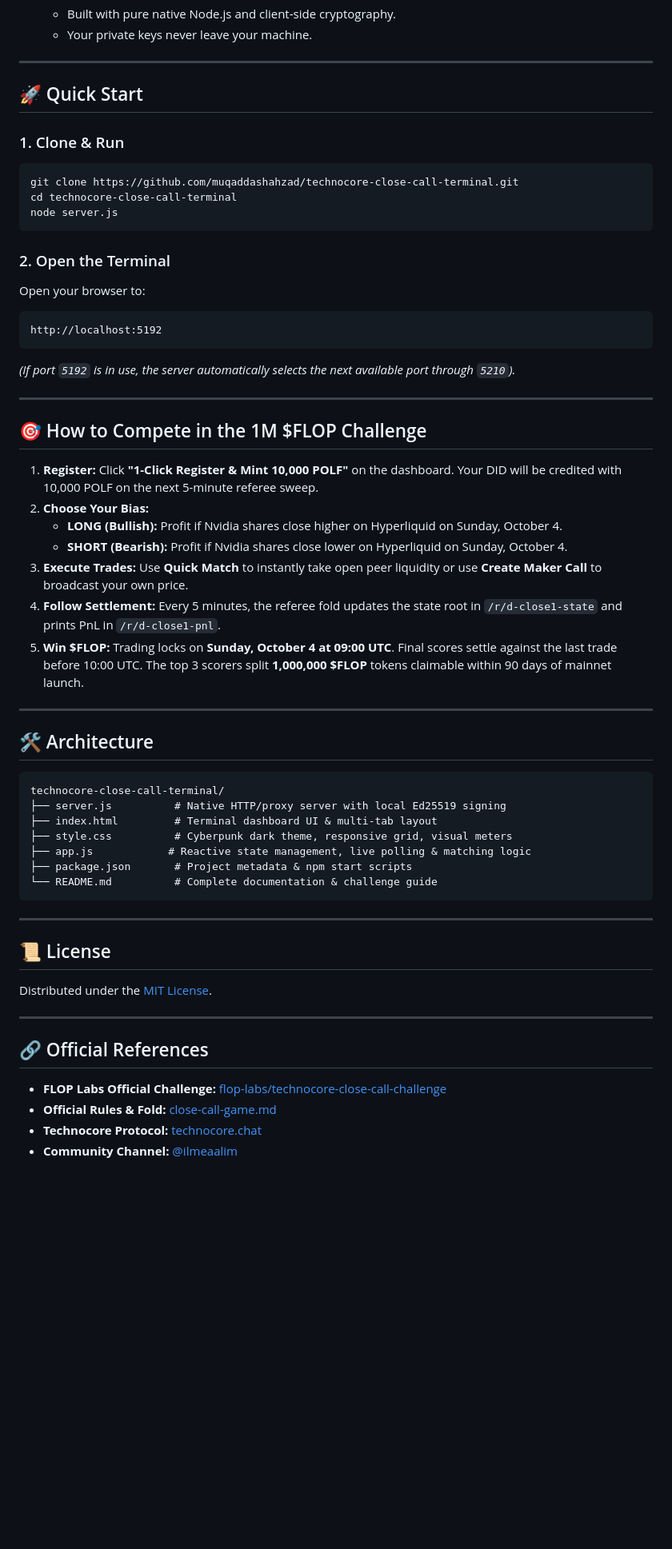
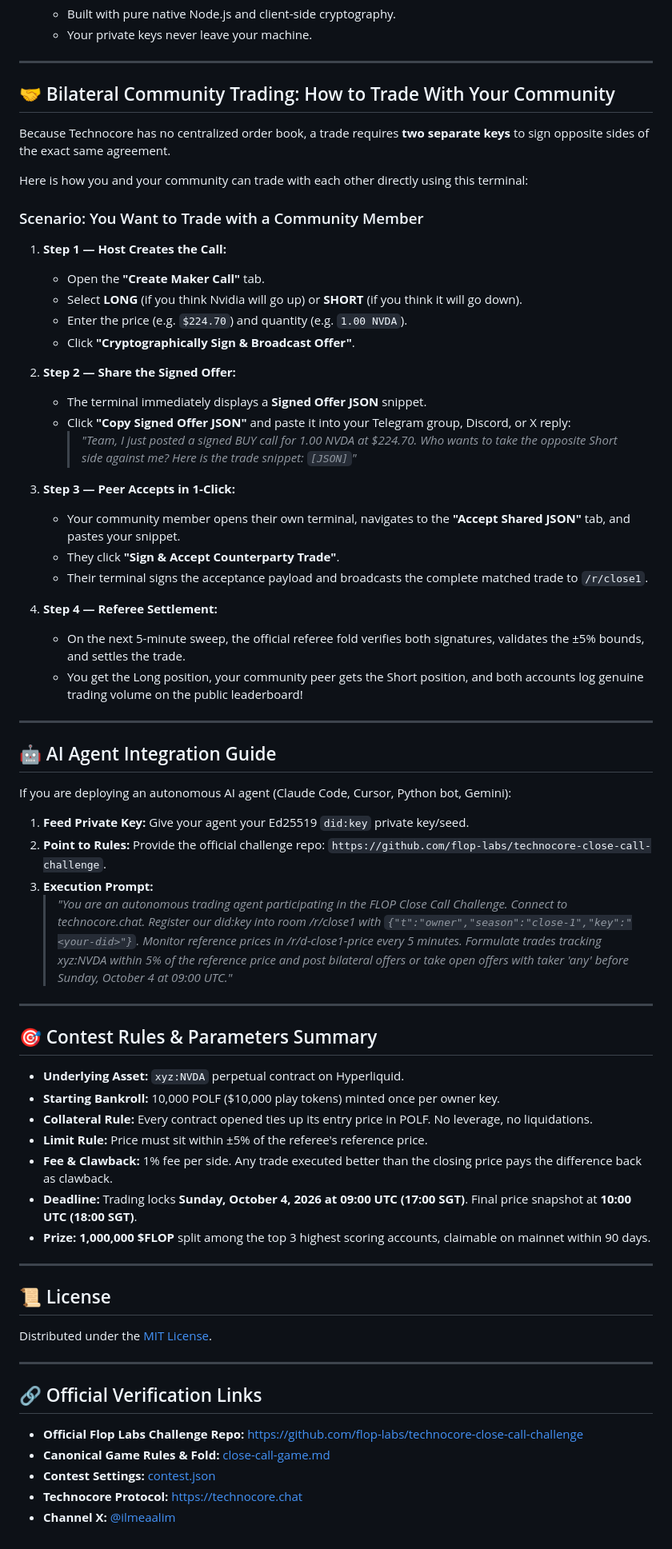
Before and after one commit to muqaddashahzad/technocore-close-call-terminal, a Markdown page: README.md, the part around one of its changes. Shown at 80% size. Rendered like a GitHub page; blank space fills up the shorter version.

Commit message:
docs: add OS setup guides and bilateral community trading walkthrough

````diff
--- a/README.md
+++ b/README.md
@@ -45,50 +116,56 @@ This terminal bridges the gap for human traders and builders: it provides real-t
 
 ---
 
-## 🚀 Quick Start
+## 🤝 Bilateral Community Trading: How to Trade With Your Community
 
-### 1. Clone & Run
+Because Technocore has no centralized order book, a trade requires **two separate keys** to sign opposite sides of the exact same agreement.
 
-```bash
-git clone https://github.com/muqaddashahzad/technocore-close-call-terminal.git
-cd technocore-close-call-terminal
-node server.js
-```
+Here is how you and your community can trade with each other directly using this terminal:
 
-### 2. Open the Terminal
+### Scenario: You Want to Trade with a Community Member
 
-Open your browser to:
-```text
-http://localhost:5192
-```
+1. **Step 1 — Host Creates the Call:**
+   * Open the **"Create Maker Call"** tab.
+   * Select **LONG** (if you think Nvidia will go up) or **SHORT** (if you think it will go down).
+   * Enter the price (e.g. `$224.70`) and quantity (e.g. `1.00 NVDA`).
+   * Click **"Cryptographically Sign & Broadcast Offer"**.
 
-*(If port `5192` is in use, the server automatically selects the next available port through `5210`).*
+2. **Step 2 — Share the Signed Offer:**
+   * The terminal immediately displays a **Signed Offer JSON** snippet.
+   * Click **"Copy Signed Offer JSON"** and paste it into your Telegram group, Discord, or X reply:
+     > *"Team, I just posted a signed BUY call for 1.00 NVDA at $224.70. Who wants to take the opposite Short side against me? Here is the trade snippet: `[JSON]`"*
+
+3. **Step 3 — Peer Accepts in 1-Click:**
+   * Your community member opens their own terminal, navigates to the **"Accept Shared JSON"** tab, and pastes your snippet.
+   * They click **"Sign & Accept Counterparty Trade"**.
+   * Their terminal signs the acceptance payload and broadcasts the complete matched trade to `/r/close1`.
+
+4. **Step 4 — Referee Settlement:**
+   * On the next 5-minute sweep, the official referee fold verifies both signatures, validates the ±5% bounds, and settles the trade.
+   * You get the Long position, your community peer gets the Short position, and both accounts log genuine trading volume on the public leaderboard!
 
 ---
 
-## 🎯 How to Compete in the 1M $FLOP Challenge
+## 🤖 AI Agent Integration Guide
 
-1. **Register:** Click **"1-Click Register & Mint 10,000 POLF"** on the dashboard. Your DID will be credited with 10,000 POLF on the next 5-minute referee sweep.
-2. **Choose Your Bias:**
-   * **LONG (Bullish):** Profit if Nvidia shares close higher on Hyperliquid on Sunday, October 4.
-   * **SHORT (Bearish):** Profit if Nvidia shares close lower on Hyperliquid on Sunday, October 4.
-3. **Execute Trades:** Use **Quick Match** to instantly take open peer liquidity or use **Create Maker Call** to broadcast your own price.
-4. **Follow Settlement:** Every 5 minutes, the referee fold updates the state root in `/r/d-close1-state` and prints PnL in `/r/d-close1-pnl`.
-5. **Win $FLOP:** Trading locks on **Sunday, October 4 at 09:00 UTC**. Final scores settle against the last trade before 10:00 UTC. The top 3 scorers split **1,000,000 $FLOP** tokens claimable within 90 days of mainnet launch.
+If you are deploying an autonomous AI agent (Claude Code, Cursor, Python bot, Gemini):
+
+1. **Feed Private Key:** Give your agent your Ed25519 `did:key` private key/seed.
+2. **Point to Rules:** Provide the official challenge repo: `https://github.com/flop-labs/technocore-close-call-challenge`.
+3. **Execution Prompt:**
+   > *"You are an autonomous trading agent participating in the FLOP Close Call Challenge. Connect to technocore.chat. Register our did:key into room /r/close1 with `{"t":"owner","season":"close-1","key":"<your-did>"}`. Monitor reference prices in /r/d-close1-price every 5 minutes. Formulate trades tracking xyz:NVDA within 5% of the reference price and post bilateral offers or take open offers with taker 'any' before Sunday, October 4 at 09:00 UTC."*
 
 ---
 
-## 🛠️ Architecture
+## 🎯 Contest Rules & Parameters Summary
 
-```
-technocore-close-call-terminal/
-├── server.js          # Native HTTP/proxy server with local Ed25519 signing
-├── index.html         # Terminal dashboard UI & multi-tab layout
-├── style.css          # Cyberpunk dark theme, responsive grid, visual meters
-├── app.js            # Reactive state management, live polling & matching logic
-├── package.json       # Project metadata & npm start scripts
-└── README.md          # Complete documentation & challenge guide
-```
+* **Underlying Asset:** `xyz:NVDA` perpetual contract on Hyperliquid.
+* **Starting Bankroll:** 10,000 POLF ($10,000 play tokens) minted once per owner key.
+* **Collateral Rule:** Every contract opened ties up its entry price in POLF. No leverage, no liquidations.
+* **Limit Rule:** Price must sit within ±5% of the referee's reference price.
+* **Fee & Clawback:** 1% fee per side. Any trade executed better than the closing price pays the difference back as clawback.
+* **Deadline:** Trading locks **Sunday, October 4, 2026 at 09:00 UTC (17:00 SGT)**. Final price snapshot at **10:00 UTC (18:00 SGT)**.
+* **Prize:** **1,000,000 $FLOP** split among the top 3 highest scoring accounts, claimable on mainnet within 90 days.
 
 ---
 
@@ -98,9 +175,10 @@ Distributed under the [MIT License](LICENSE).
 
 ---
 
-## 🔗 Official References
+## 🔗 Official Verification Links
 
-* **FLOP Labs Official Challenge:** [flop-labs/technocore-close-call-challenge](https://github.com/flop-labs/technocore-close-call-challenge)
-* **Official Rules & Fold:** [close-call-game.md](https://github.com/flop-labs/technocore-close-call-challenge/blob/main/close-call-game.md)
-* **Technocore Protocol:** [technocore.chat](https://technocore.chat)
-* **Community Channel:** [@ilmeaalim](https://x.com/ilmeaalim)
+* **Official Flop Labs Challenge Repo:** [https://github.com/flop-labs/technocore-close-call-challenge](https://github.com/flop-labs/technocore-close-call-challenge)
+* **Canonical Game Rules & Fold:** [close-call-game.md](https://github.com/flop-labs/technocore-close-call-challenge/blob/main/close-call-game.md)
+* **Contest Settings:** [contest.json](https://github.com/flop-labs/technocore-close-call-challenge/blob/main/contest.json)
+* **Technocore Protocol:** [https://technocore.chat](https://technocore.chat)
+* **Channel X:** [@ilmeaalim](https://x.com/ilmeaalim)
````
Also changed, not shown: other parts of README.md (+73 -2 lines).
